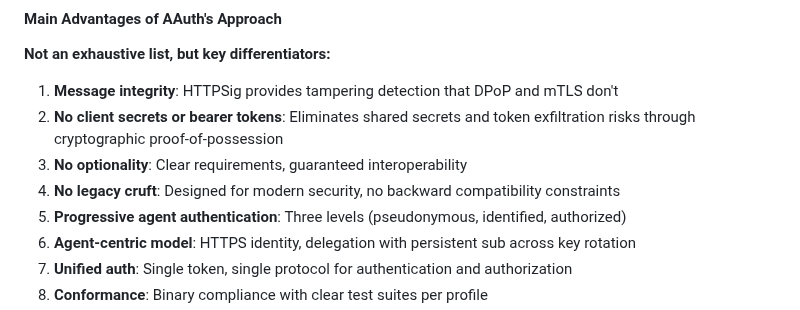
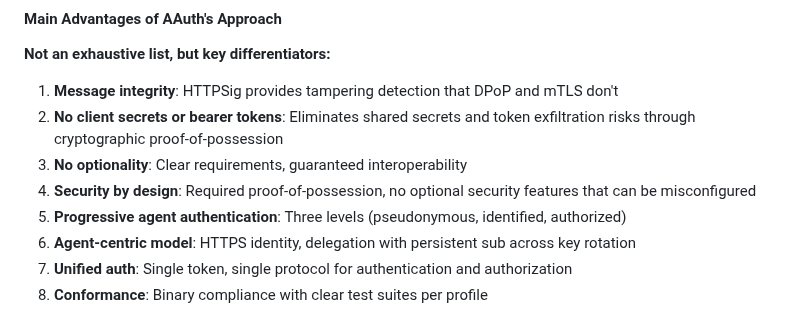
Before and after one commit to dickhardt/agent-auth, a Markdown page: README.md, the part around the change. GitHub-like rendering.

Commit message:
Replace weak 'no legacy cruft' with concrete 'security by design' differentiator
- Remove abstract "no legacy cruft" point
- Add "Security by design" highlighting required proof-of-possession
- Emphasize no optional security features that can be misconfigured
- Based on research showing OAuth security relies on correct implementation

🤖 Generated with [Claude Code](https://claude.com/claude-code)

Co-Authored-By: Claude <noreply@anthropic.com>

```diff
--- a/README.md
+++ b/README.md
@@ -1649,7 +1649,7 @@ This shows the OAuth ecosystem is evolving toward concepts AAuth explores. The d
 1. **Message integrity**: HTTPSig provides tampering detection that DPoP and mTLS don't
 2. **No client secrets or bearer tokens**: Eliminates shared secrets and token exfiltration risks through cryptographic proof-of-possession
 3. **No optionality**: Clear requirements, guaranteed interoperability
-4. **No legacy cruft**: Designed for modern security, no backward compatibility constraints
+4. **Security by design**: Required proof-of-possession, no optional security features that can be misconfigured
 5. **Progressive agent authentication**: Three levels (pseudonymous, identified, authorized)
 6. **Agent-centric model**: HTTPS identity, delegation with persistent sub across key rotation
 7. **Unified auth**: Single token, single protocol for authentication and authorization
```
